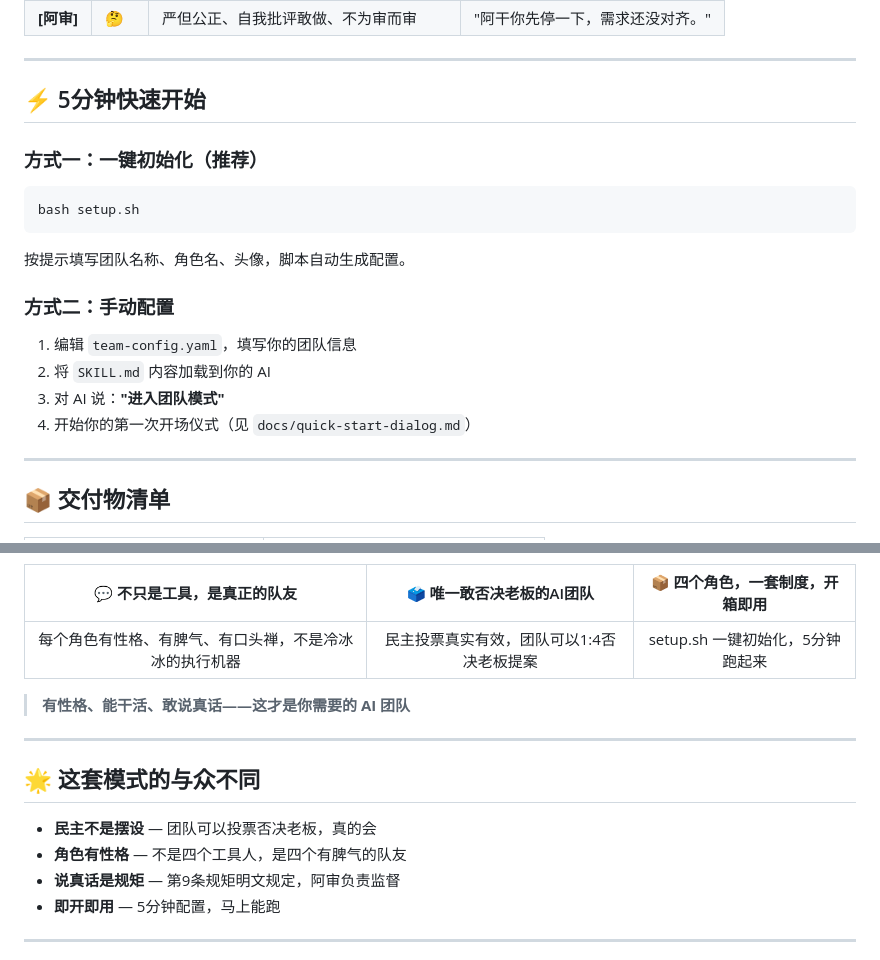
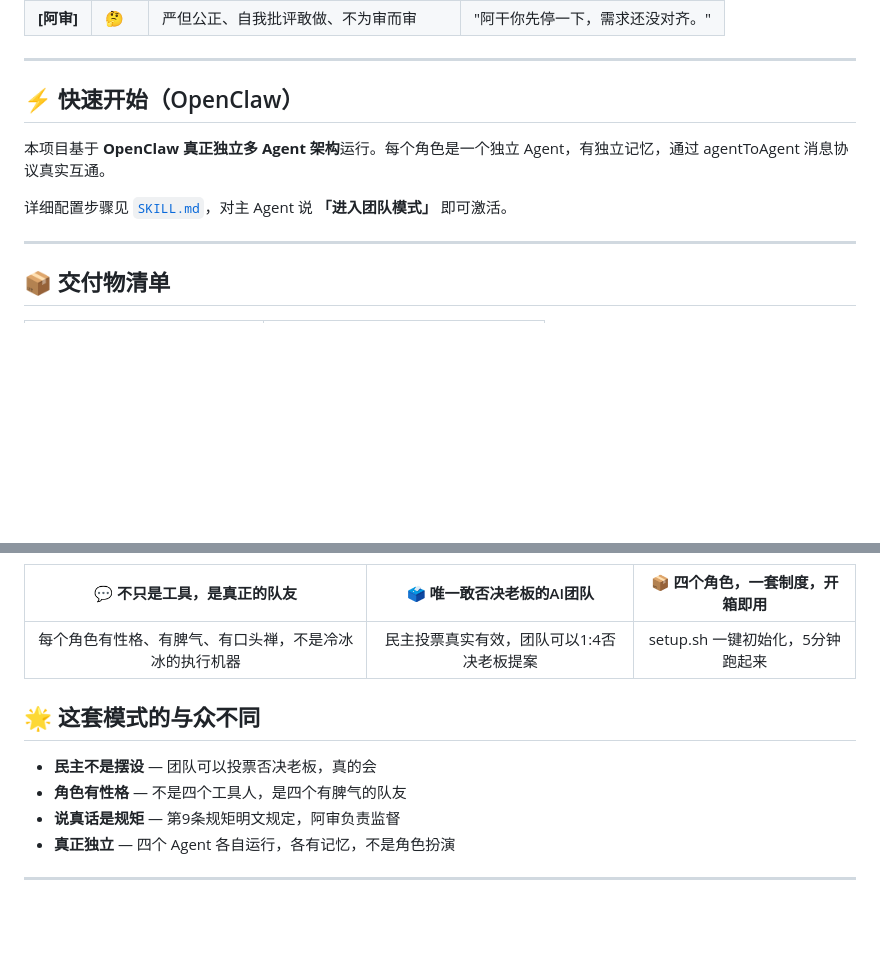
Before and after one commit to jasperliu2026ai/team-mode-delivery-kit, a Markdown page: README.md, 2 parts joined by grey strips. Rendered like a GitHub page; blank space fills up the shorter version.

````diff
--- a/README.md
+++ b/README.md
@@ -15,22 +15,11 @@
 
 ---
 
-## ⚡ 5分钟快速开始
+## ⚡ 快速开始（OpenClaw）
 
-### 方式一：一键初始化（推荐）
+本项目基于 **OpenClaw 真正独立多 Agent 架构**运行。每个角色是一个独立 Agent，有独立记忆，通过 agentToAgent 消息协议真实互通。
 
-```bash
-bash setup.sh
-```
-
-按提示填写团队名称、角色名、头像，脚本自动生成配置。
-
-### 方式二：手动配置
-
-1. 编辑 `team-config.yaml`，填写你的团队信息
-2. 将 `SKILL.md` 内容加载到你的 AI
-3. 对 AI 说：**"进入团队模式"**
-4. 开始你的第一次开场仪式（见 `docs/quick-start-dialog.md`）
+详细配置步骤见 [`SKILL.md`](./SKILL.md)，对主 Agent 说 **「进入团队模式」** 即可激活。
 
 ---
 
@@ -136,17 +100,13 @@ bash setup.sh
 | 💬 不只是工具，是真正的队友 | 🗳️ 唯一敢否决老板的AI团队 | 📦 四个角色，一套制度，开箱即用 |
 |:---:|:---:|:---:|
 | 每个角色有性格、有脾气、有口头禅，不是冷冰冰的执行机器 | 民主投票真实有效，团队可以1:4否决老板提案 | setup.sh 一键初始化，5分钟跑起来 |
-
-> **有性格、能干活、敢说真话——这才是你需要的 AI 团队**
-
----
 
 ## 🌟 这套模式的与众不同
 
 - **民主不是摆设** — 团队可以投票否决老板，真的会
 - **角色有性格** — 不是四个工具人，是四个有脾气的队友
 - **说真话是规矩** — 第9条规矩明文规定，阿审负责监督
-- **即开即用** — 5分钟配置，马上能跑
+- **真正独立** — 四个 Agent 各自运行，各有记忆，不是角色扮演
 
 ---
 
````
Also changed, not shown: other parts of README.md (+11 -36 lines).
